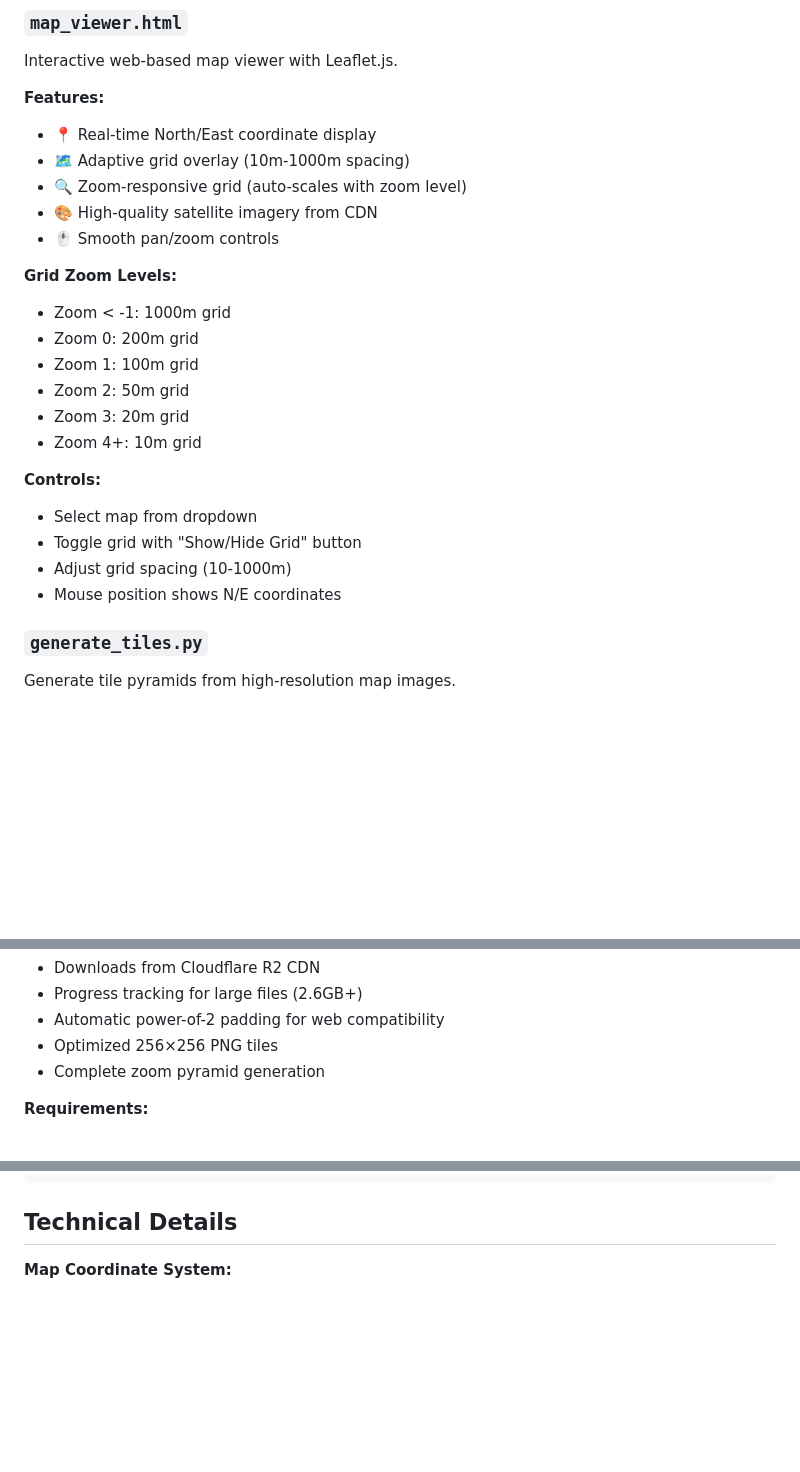
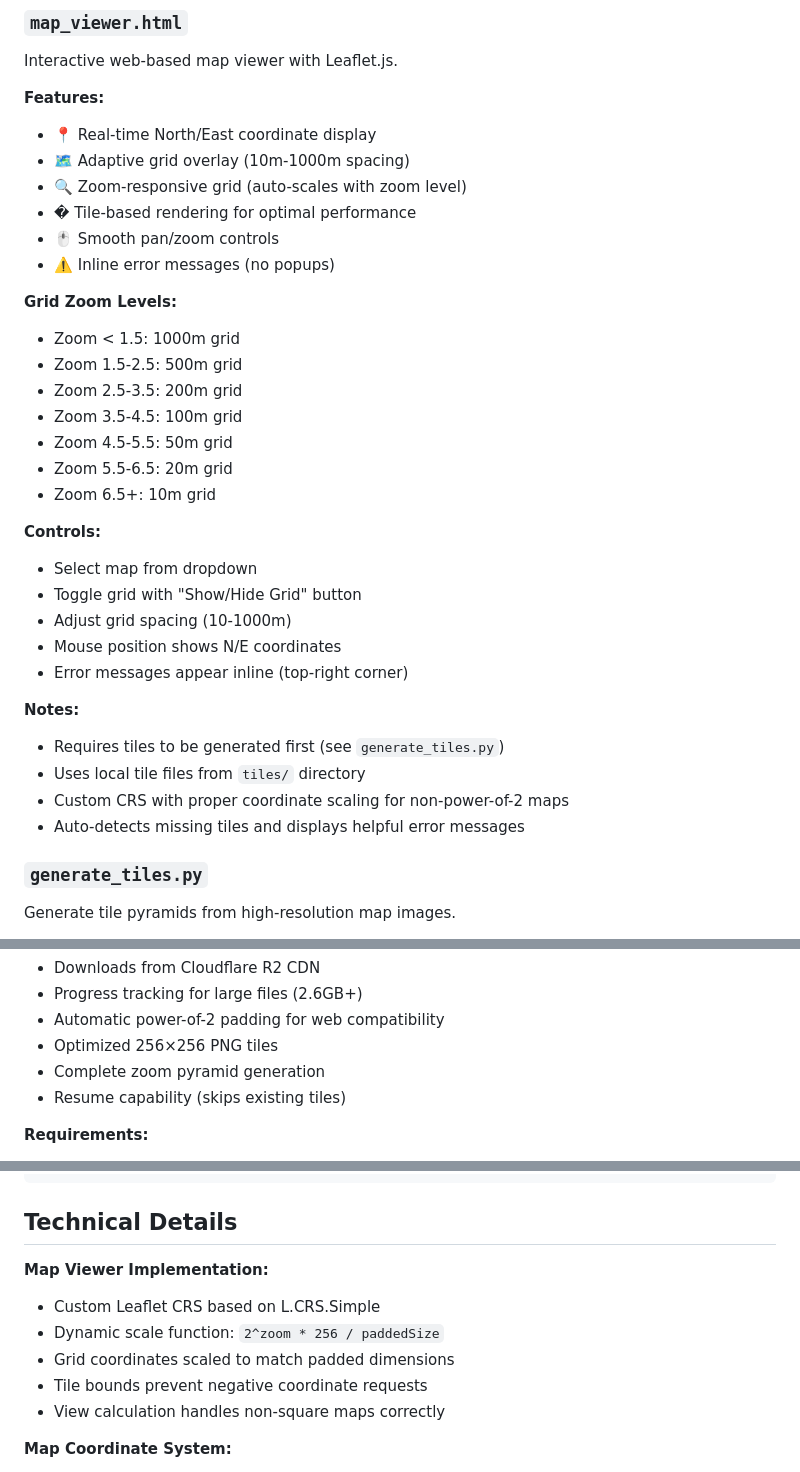
Before and after one commit to GeNeFRAG/ArmaReforger, a Markdown page: maps_core/README.md, 3 parts joined by grey strips. Rendered like a GitHub page; blank space fills up the shorter version.

Commit message:
Update README with latest viewer features
- Document tile-based rendering and custom CRS
- Update grid zoom level thresholds (0.5 increments)
- Add inline error message feature
- Document resume capability in tile generator
- Add technical implementation details
- Update feature descriptions for accuracy

```diff
--- a/maps_core/README.md
+++ b/maps_core/README.md
@@ -28,22 +28,31 @@ Interactive web-based map viewer with Leaflet.js.
 - 📍 Real-time North/East coordinate display
 - 🗺️ Adaptive grid overlay (10m-1000m spacing)
 - 🔍 Zoom-responsive grid (auto-scales with zoom level)
-- 🎨 High-quality satellite imagery from CDN
+- � Tile-based rendering for optimal performance
 - 🖱️ Smooth pan/zoom controls
+- ⚠️ Inline error messages (no popups)
 
 **Grid Zoom Levels:**
-- Zoom < -1: 1000m grid
-- Zoom 0: 200m grid
-- Zoom 1: 100m grid
-- Zoom 2: 50m grid
-- Zoom 3: 20m grid
-- Zoom 4+: 10m grid
+- Zoom < 1.5: 1000m grid
+- Zoom 1.5-2.5: 500m grid
+- Zoom 2.5-3.5: 200m grid
+- Zoom 3.5-4.5: 100m grid
+- Zoom 4.5-5.5: 50m grid
+- Zoom 5.5-6.5: 20m grid
+- Zoom 6.5+: 10m grid
 
 **Controls:**
 - Select map from dropdown
 - Toggle grid with "Show/Hide Grid" button
 - Adjust grid spacing (10-1000m)
 - Mouse position shows N/E coordinates
+- Error messages appear inline (top-right corner)
+
+**Notes:**
+- Requires tiles to be generated first (see `generate_tiles.py`)
+- Uses local tile files from `tiles/` directory
+- Custom CRS with proper coordinate scaling for non-power-of-2 maps
+- Auto-detects missing tiles and displays helpful error messages
 
 ### `generate_tiles.py`
 Generate tile pyramids from high-resolution map images.
@@ -85,6 +94,7 @@ tiles/
 - Automatic power-of-2 padding for web compatibility
 - Optimized 256×256 PNG tiles
 - Complete zoom pyramid generation
+- Resume capability (skips existing tiles)
 
 **Requirements:**
 - Python 3.7+
@@ -201,6 +211,13 @@ print(f"Elevation at 1000m N, 1000m E: {elevation}m")
 
 ## Technical Details
 
+**Map Viewer Implementation:**
+- Custom Leaflet CRS based on L.CRS.Simple
+- Dynamic scale function: `2^zoom * 256 / paddedSize`
+- Grid coordinates scaled to match padded dimensions
+- Tile bounds prevent negative coordinate requests
+- View calculation handles non-square maps correctly
+
 **Map Coordinate System:**
 - 1 pixel = 1 meter (standard Arma Reforger scale)
 - Origin (0,0) at top-left corner
```
